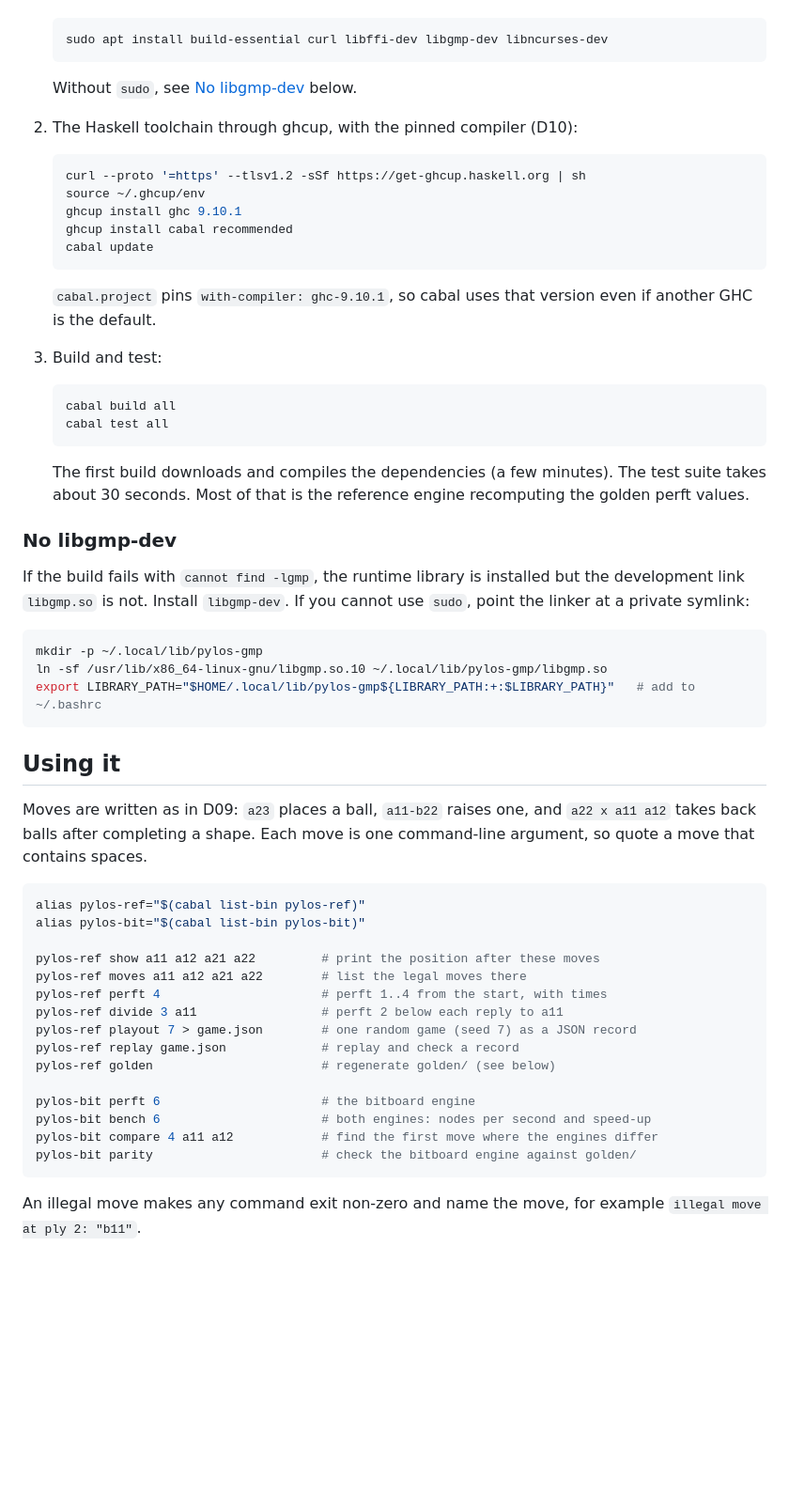
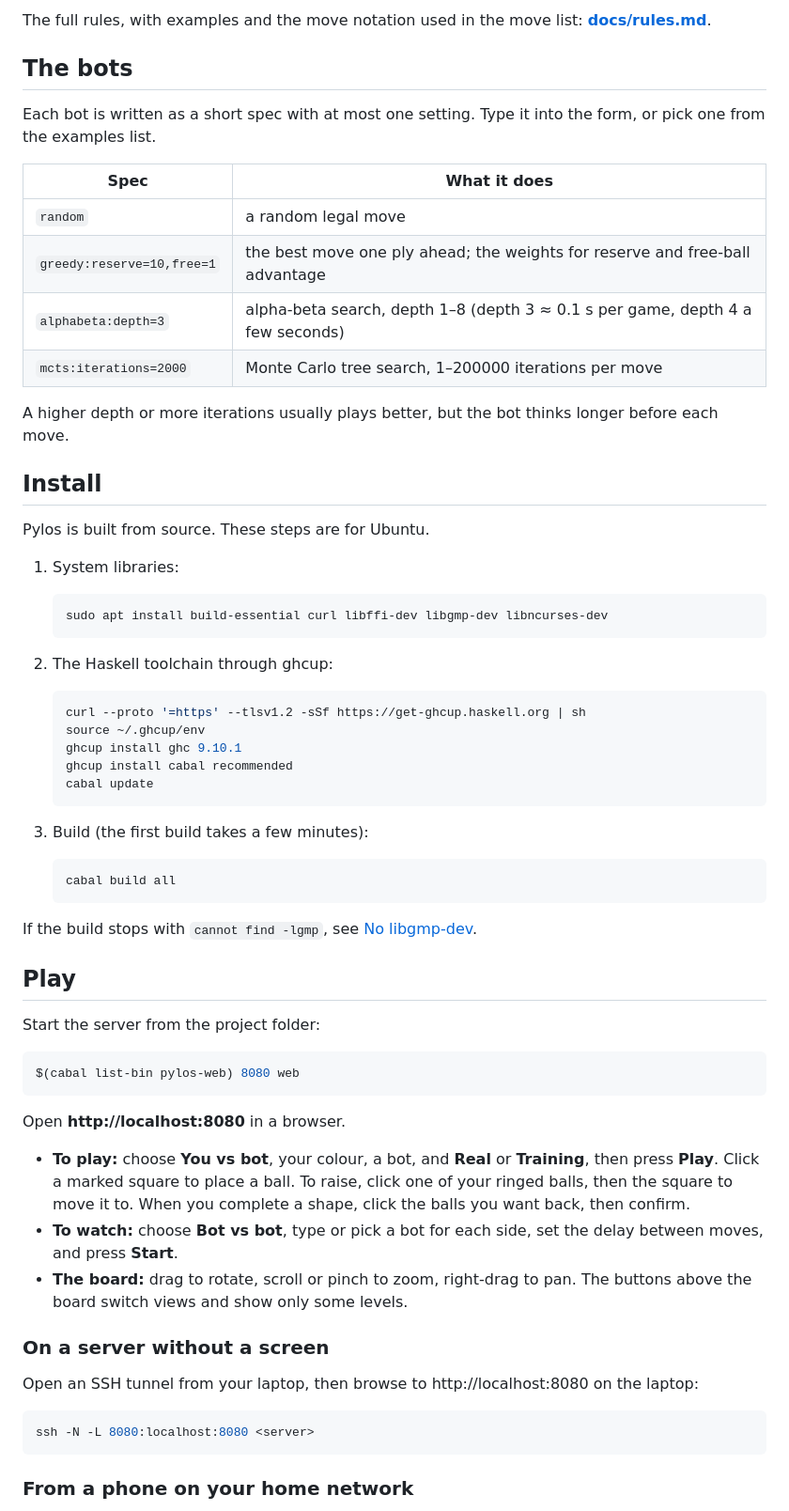
Before and after one commit to bartoszmwojcik/Pylos, a Markdown page: README.md, the part around one of its changes. Shown at 94% size. GitHub-like rendering; blank space fills up the shorter version.

````diff
--- a/README.md
+++ b/README.md
@@ -16,11 +43,32 @@ Human-vs-bot play is the next epic.
+The full rules, with examples and the move notation used in the move list:
+**[docs/rules.md](docs/rules.md)**.
+
+## The bots
+
+Each bot is written as a short spec with at most one setting. Type it into the
+form, or pick one from the examples list.
+
+| Spec | What it does |
+|---|---|
+| `random` | a random legal move |
+| `greedy:reserve=10,free=1` | the best move one ply ahead; the weights for reserve and free-ball advantage |
+| `alphabeta:depth=3` | alpha-beta search, depth 1–8 (depth 3 ≈ 0.1 s per game, depth 4 a few seconds) |
+| `mcts:iterations=2000` | Monte Carlo tree search, 1–200000 iterations per move |
+
+A higher depth or more iterations usually plays better, but the bot thinks
+longer before each move.
+
+## Install
+
+Pylos is built from source. These steps are for Ubuntu.
+
+1. System libraries:
 
    ```sh
    sudo apt install build-essential curl libffi-dev libgmp-dev libncurses-dev
    ```
 
-   Without `sudo`, see [No libgmp-dev](#no-libgmp-dev) below.
-
-2. The Haskell toolchain through ghcup, with the pinned compiler (D10):
+2. The Haskell toolchain through ghcup:
 
    ```sh
    curl --proto '=https' --tlsv1.2 -sSf https://get-ghcup.haskell.org | sh
@@ -30,48 +78,42 @@ Human-vs-bot play is the next epic.
    cabal update
    ```
 
-   `cabal.project` pins `with-compiler: ghc-9.10.1`, so cabal uses that version even if another GHC is the default.
-
-3. Build and test:
+3. Build (the first build takes a few minutes):
 
    ```sh
    cabal build all
-   cabal test all
    ```
 
-   The first build downloads and compiles the dependencies (a few minutes). The test suite takes about 30 seconds. Most of that is the reference engine recomputing the golden perft values.
+If the build stops with `cannot find -lgmp`, see
+[No libgmp-dev](docs/technical.md#no-libgmp-dev).
 
-### No libgmp-dev
+## Play
 
-If the build fails with `cannot find -lgmp`, the runtime library is installed but the development link `libgmp.so` is not. Install `libgmp-dev`. If you cannot use `sudo`, point the linker at a private symlink:
+Start the server from the project folder:
 
 ```sh
-mkdir -p ~/.local/lib/pylos-gmp
-ln -sf /usr/lib/x86_64-linux-gnu/libgmp.so.10 ~/.local/lib/pylos-gmp/libgmp.so
-export LIBRARY_PATH="$HOME/.local/lib/pylos-gmp${LIBRARY_PATH:+:$LIBRARY_PATH}"   # add to ~/.bashrc
+$(cabal list-bin pylos-web) 8080 web
 ```
 
-## Using it
+Open **http://localhost:8080** in a browser.
 
-Moves are written as in D09: `a23` places a ball, `a11-b22` raises one, and `a22 x a11 a12` takes back balls after completing a shape. Each move is one command-line argument, so quote a move that contains spaces.
+- **To play:** choose **You vs bot**, your colour, a bot, and **Real** or
+  **Training**, then press **Play**. Click a marked square to place a ball.
+  To raise, click one of your ringed balls, then the square to move it to.
+  When you complete a shape, click the balls you want back, then confirm.
+- **To watch:** choose **Bot vs bot**, type or pick a bot for each side, set
+  the delay between moves, and press **Start**.
+- **The board:** drag to rotate, scroll or pinch to zoom, right-drag to pan.
+  The buttons above the board switch views and show only some levels.
+
+### On a server without a screen
+
+Open an SSH tunnel from your laptop, then browse to http://localhost:8080 on
+the laptop:
 
 ```sh
-alias pylos-ref="$(cabal list-bin pylos-ref)"
-alias pylos-bit="$(cabal list-bin pylos-bit)"
-
-pylos-ref show a11 a12 a21 a22         # print the position after these moves
-pylos-ref moves a11 a12 a21 a22        # list the legal moves there
-pylos-ref perft 4                      # perft 1..4 from the start, with times
-pylos-ref divide 3 a11                 # perft 2 below each reply to a11
-pylos-ref playout 7 > game.json        # one random game (seed 7) as a JSON record
-pylos-ref replay game.json             # replay and check a record
-pylos-ref golden                       # regenerate golden/ (see below)
-
-pylos-bit perft 6                      # the bitboard engine
-pylos-bit bench 6                      # both engines: nodes per second and speed-up
-pylos-bit compare 4 a11 a12            # find the first move where the engines differ
-pylos-bit parity                       # check the bitboard engine against golden/
+ssh -N -L 8080:localhost:8080 <server>
 ```
 
-An illegal move makes any command exit non-zero and name the move, for example `illegal move at ply 2: "b11"`.
+### From a phone on your home network
 
````
Also changed, not shown: other parts of README.md (+47 -93 lines), AGENTS.md (+1 -1 lines), docs/rules.md (added, +95 -0 lines), docs/technical.md (added, +170 -0 lines), docs/images/bots-watch.png (added), docs/images/game-over.png (added), docs/images/phone.png (added), docs/images/training.png (added).
